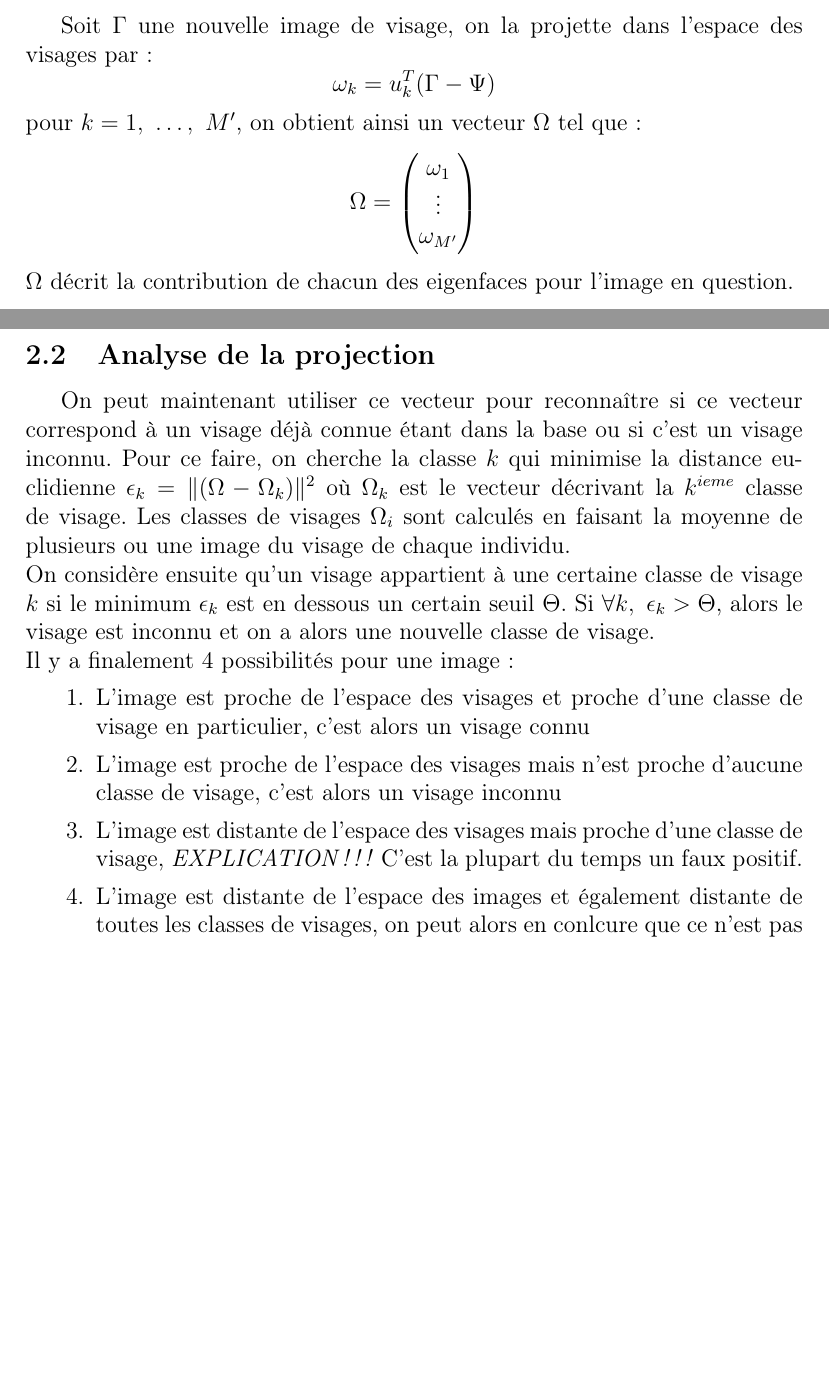
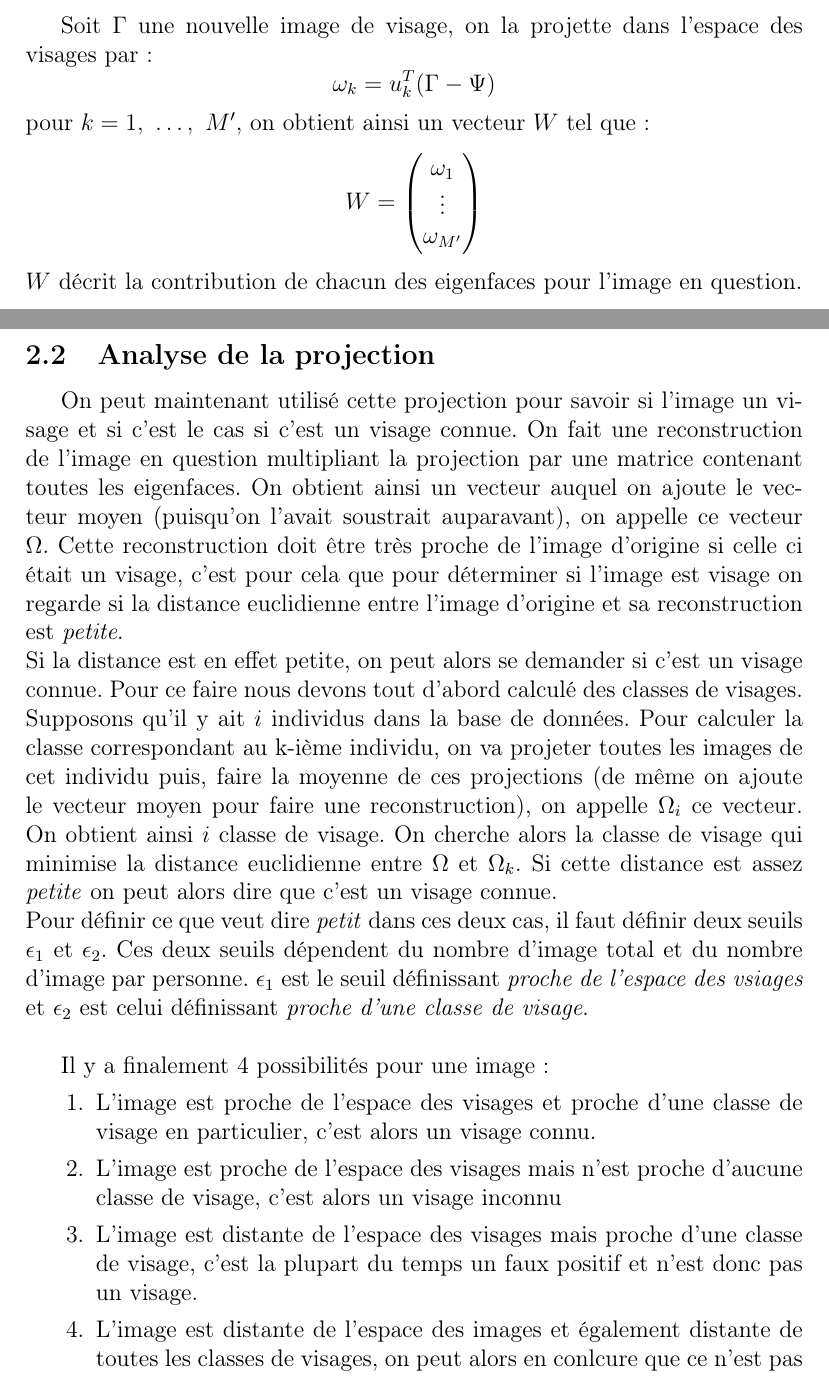
Before and after one commit to rbouar/eigenface, a LaTeX document (src/report/eigenfaces-text.tex): two parts of pages 6 and 7 of 14, joined at a grey line, cut so that both start at the same text, the shorter picture padded with empty space. Compiled offline with pdfLaTeX.

Commit message:
Fix 2 in maths part

```diff
--- a/src/report/eigenfaces-text.tex
+++ b/src/report/eigenfaces-text.tex
@@ -189,28 +189,30 @@ Il existe plusieurs façon de calculer une décomposition en valeurs singulière
 \subsection{Projection dans l'espace des visages}
 Soit $\Gamma$ une nouvelle image de visage, on la projette dans l'espace des visages par:
 $$\omega_k = u_k^T(\Gamma - \Psi)$$
-pour $k = 1,~\dots,~M'$, on obtient ainsi un vecteur $\Omega$ tel que:
-\[\Omega =
+pour $k = 1,~\dots,~M'$, on obtient ainsi un vecteur $W$ tel que:
+\[W =
   \begin{pmatrix}
     \omega_1 \\
     \vdots \\
     \omega_{M'}
   \end{pmatrix}
 \]
-$\Omega$ décrit la contribution de chacun des eigenfaces pour l'image en question.
+$W$ décrit la contribution de chacun des eigenfaces pour l'image en question.
 
 \subsection{Analyse de la projection}
-On peut maintenant utiliser ce vecteur pour reconnaître si ce vecteur correspond à un visage déjà connue étant dans la base ou si c'est un visage inconnu.
-Pour ce faire, on cherche la classe $k$ qui minimise la distance euclidienne $\epsilon_k = \|(\Omega - \Omega_k)\|^2$
-où $\Omega_k$ est le vecteur décrivant la $k^{ieme}$ classe de visage. Les classes de visages $\Omega_i$ sont calculés en faisant la moyenne de plusieurs ou une image du visage de chaque individu. \\
-On considère ensuite qu'un visage appartient à une certaine classe de visage $k$ si le minimum $\epsilon_k$ est en dessous un certain seuil $\Theta$.
-Si $\forall k,~\epsilon_k > \Theta$, alors le visage est inconnu et on a alors une nouvelle classe de visage. \\
+On peut maintenant utilisé cette projection pour savoir si l'image un visage et si c'est le cas si c'est un visage connue.
+On fait une reconstruction de l'image en question multipliant la projection par une matrice contenant toutes les eigenfaces. On obtient ainsi un vecteur auquel on ajoute le vecteur moyen (puisqu'on l'avait soustrait auparavant), on appelle ce vecteur $\Omega$.
+Cette reconstruction doit être très proche de l'image d'origine si celle ci était un visage, c'est pour cela que pour déterminer si l'image est visage on regarde si la distance euclidienne entre l'image d'origine et sa reconstruction est \emph{petite}.\\
+Si la distance est en effet petite, on peut alors se demander si c'est un visage connue. Pour ce faire nous devons tout d'abord calculé des classes de visages.\\
+Supposons qu'il y ait $i$ individus dans la base de données. Pour calculer la classe correspondant au k-ième individu, on va projeter toutes les images de cet individu puis, faire la moyenne de ces projections (de même on ajoute le vecteur moyen pour faire une reconstruction), on appelle $\Omega_i$ ce vecteur. On obtient ainsi $i$ classe de visage. On cherche alors la classe de visage qui minimise la distance euclidienne entre $\Omega$ et $\Omega_k$. Si cette distance est assez \emph{petite} on peut alors dire que c'est un visage connue. \\
+Pour définir ce que veut dire \emph{petit} dans ces deux cas, il faut définir deux seuils $\epsilon_1$ et $\epsilon_2$. Ces deux seuils dépendent du nombre d'image total et du nombre d'image par personne. $\epsilon_1$ est le seuil définissant \emph{proche de l'espace des vsiages} et $\epsilon_2$ est celui définissant \emph{proche d'une classe de visage}.\\
+
 Il y a finalement 4 possibilités pour une image:
 \begin{enumerate}
-\item L'image est proche de l'espace des visages et proche d'une classe de visage en particulier, c'est alors un visage connu
-\item L'image est proche de l'espace des visages mais n'est proche d'aucune classe de visage, c'est alors un visage inconnu
-\item L'image est distante de l'espace des visages mais proche d'une classe de visage, \emph{EXPLICATION!!!} C'est la plupart du temps un faux positif.
-\item L'image est distante de l'espace des images et également distante de toutes les classes de visages, on peut alors en conlcure que ce n'est pas un visage
+  \item L'image est proche de l'espace des visages et proche d'une classe de visage en particulier, c'est alors un visage connu.
+  \item L'image est proche de l'espace des visages mais n'est proche d'aucune classe de visage, c'est alors un visage inconnu
+  \item L'image est distante de l'espace des visages mais proche d'une classe de visage, c'est la plupart du temps un faux positif et n'est donc pas un visage.
+  \item L'image est distante de l'espace des images et également distante de toutes les classes de visages, on peut alors en conlcure que ce n'est pas un visage.
 \end{enumerate}
 
 
```
Also changed, not shown: eigenfaces-text.pdf.
